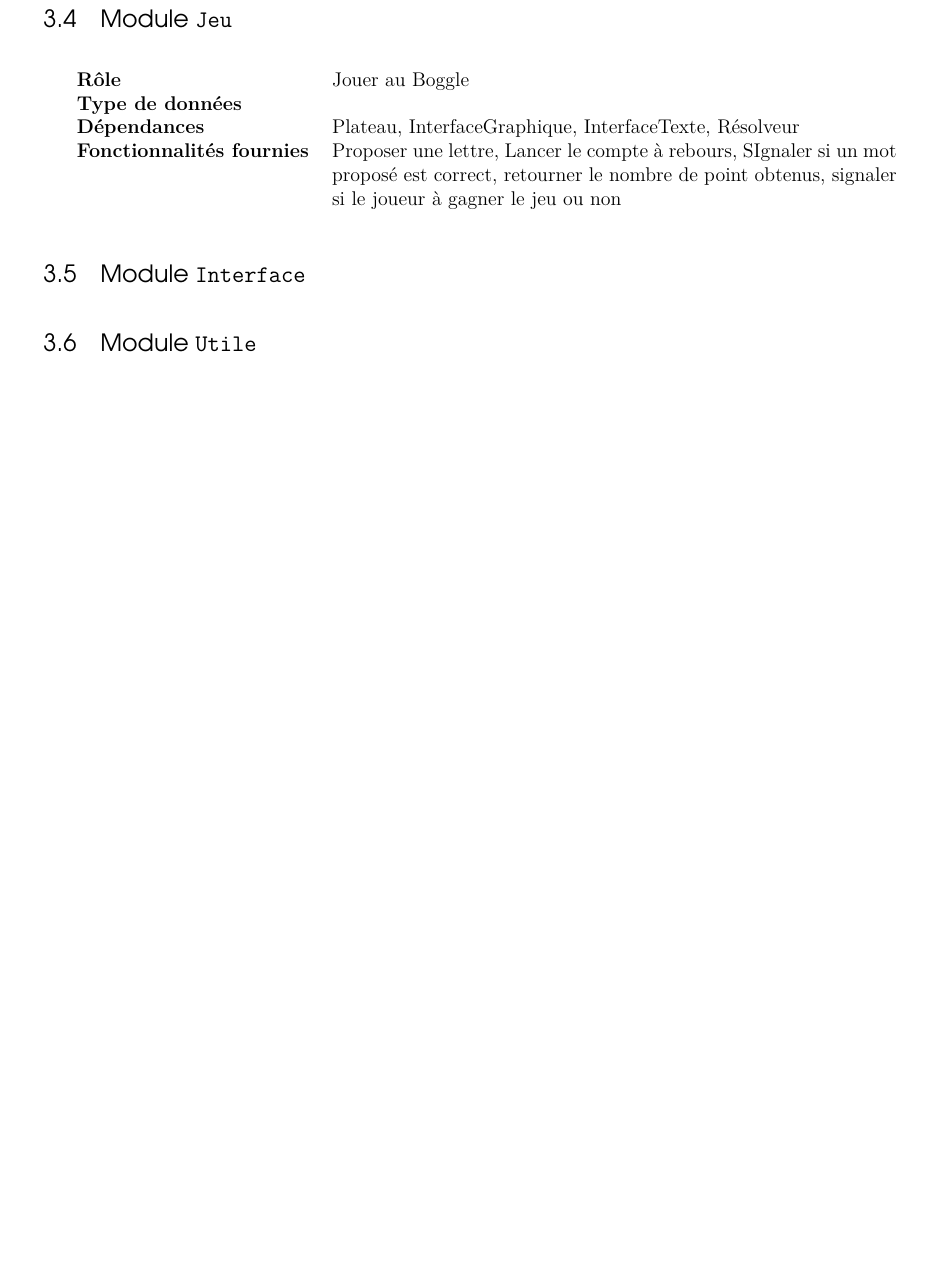
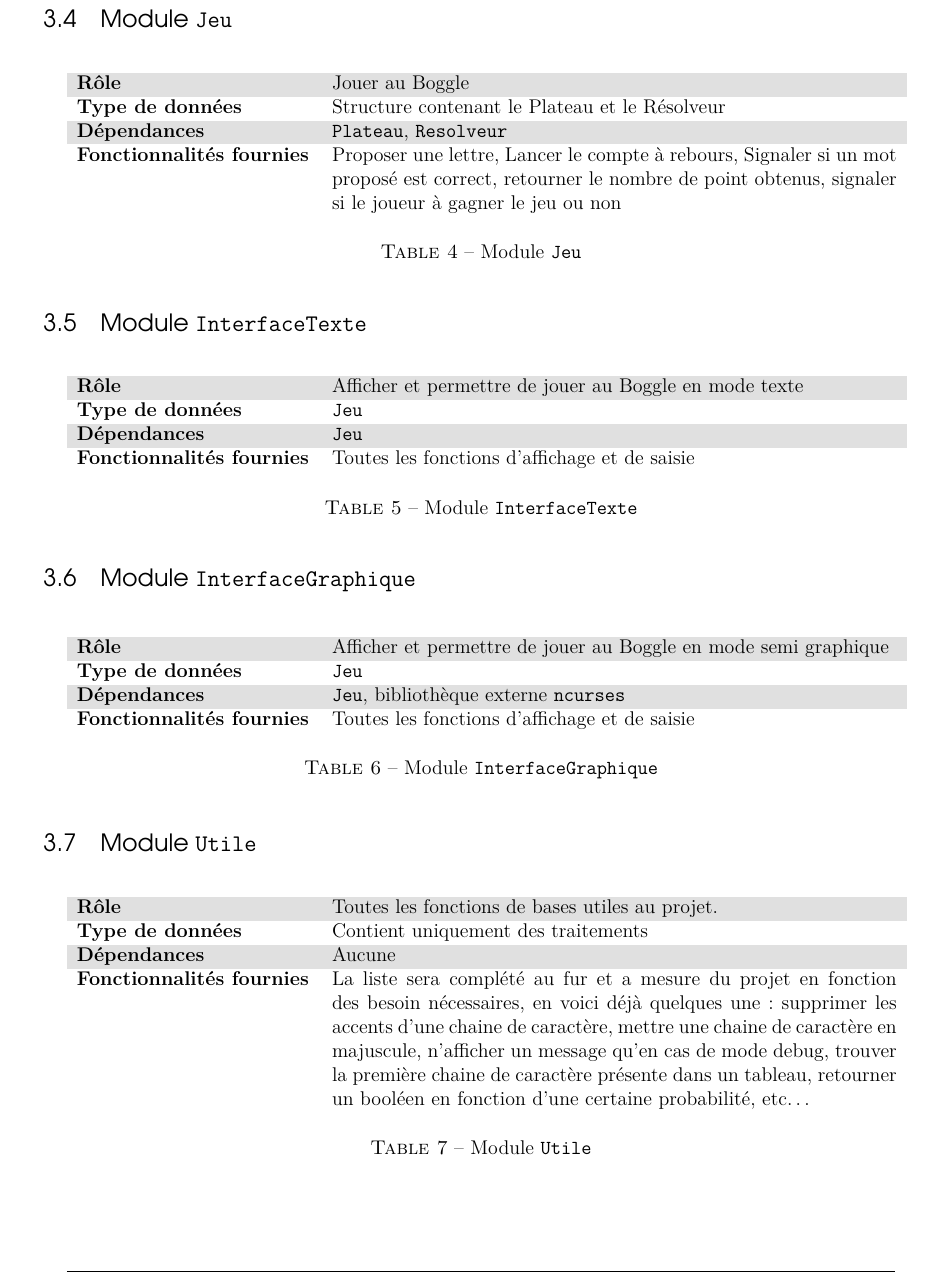
Before and after one commit to aroquemaurel/Boggle, a LaTeX document (fournitures/conception/conception.tex): part of page 4 of 4 before the commit and part of page 4 of 5 after it, cut so that both start at the same text, the shorter picture padded with empty space. Compiled offline with pdfLaTeX.

Commit message:
Description des modules

```diff
--- a/fournitures/conception/conception.tex
+++ b/fournitures/conception/conception.tex
@@ -79,16 +87,60 @@
 			\textbf{Fonctionnalités fournies} & Résoudre la grille, signaler si un mot est présent dans la grille, retourner la liste des mots de la grille
 			commençant par une lettre.
 		\end{tabular}
+		\caption{Module \texttt{Plateau}}
+	\end{table}
 		\subsection{Module \texttt{Jeu}}
+		\begin{table}[H]
+		\rowcolors{1}{grisgris}{}
+			\centering
 		\begin{tabular}{p{5cm} p{12cm}}
 			\textbf{Rôle} & Jouer au Boggle \\
-			\textbf{Type de données} & \\
-			\textbf{Dépendances} & Plateau, InterfaceGraphique, InterfaceTexte, Résolveur\\
-			\textbf{Fonctionnalités fournies} & Proposer une lettre, Lancer le compte à rebours, SIgnaler si un mot proposé est correct, retourner le nombre de
+			\textbf{Type de données} & Structure contenant le Plateau et le Résolveur\\
+			\textbf{Dépendances} & \texttt{Plateau}, \texttt{Resolveur}\\
+			\textbf{Fonctionnalités fournies} & Proposer une lettre, Lancer le compte à rebours, Signaler si un mot proposé est correct, retourner le nombre de
 			point obtenus, signaler si le joueur à gagner le jeu ou non
 		\end{tabular}
-		\subsection{Module \texttt{Interface}}
+		\caption{Module \texttt{Jeu}}
+	\end{table}
+		\subsection{Module \texttt{InterfaceTexte}}
+		\begin{table}[H]
+		\rowcolors{1}{grisgris}{}
+			\centering
+		\begin{tabular}{p{5cm} p{12cm}}
+			\textbf{Rôle} & Afficher et permettre de jouer au Boggle en mode texte\\
+			\textbf{Type de données} & \texttt{Jeu}\\
+			\textbf{Dépendances} & \texttt{Jeu}\\
+			\textbf{Fonctionnalités fournies} & Toutes les fonctions d'affichage et de saisie
+		\end{tabular}
+		\caption{Module \texttt{InterfaceTexte}}
+	\end{table}
+		\subsection{Module \texttt{InterfaceGraphique}}
+		\begin{table}[H]
+		\rowcolors{1}{grisgris}{}
+			\centering
+		\begin{tabular}{p{5cm} p{12cm}}
+			\textbf{Rôle} & Afficher et permettre de jouer au Boggle en mode semi graphique\\
+			\textbf{Type de données} & \texttt{Jeu}\\
+			\textbf{Dépendances} & \texttt{Jeu}, bibliothèque externe \texttt{ncurses}\\
+			\textbf{Fonctionnalités fournies} & Toutes les fonctions d'affichage et de saisie
+		\end{tabular}
+		\caption{Module \texttt{InterfaceGraphique}}
+	\end{table}
 		\subsection{Module \texttt{Utile}}
+		\begin{table}[H]
+		\rowcolors{1}{grisgris}{}
+			\centering
+		\begin{tabular}{p{5cm} p{12cm}}
+			\textbf{Rôle} & Toutes les fonctions de bases utiles au projet. \\
+			\textbf{Type de données} & Contient uniquement des traitements\\
+			\textbf{Dépendances} & Aucune\\
+			\textbf{Fonctionnalités fournies} & La liste sera complété au fur et a mesure du projet en
+			fonction des besoin nécessaires, en voici déjà quelques une: supprimer les accents d'une chaine de caractère, mettre une chaine de caractère en
+			majuscule, n'afficher un message qu'en cas de mode debug, trouver la première chaine de caractère présente dans un tableau, retourner un booléen en
+			fonction d'une certaine probabilité, etc\ldots
+		\end{tabular}
+		\caption{Module \texttt{Utile}}
+	\end{table}
 	\section{Répartition des tâches entre chaque membre du groupe}
 		\begin{table}[H]
 		\rowcolors{2}{grisgris}{}
```
Also changed, not shown: fournitures/conception/conception.pdf, fournitures/conception/conception.tex (8 more changed lines), 9 other files.
